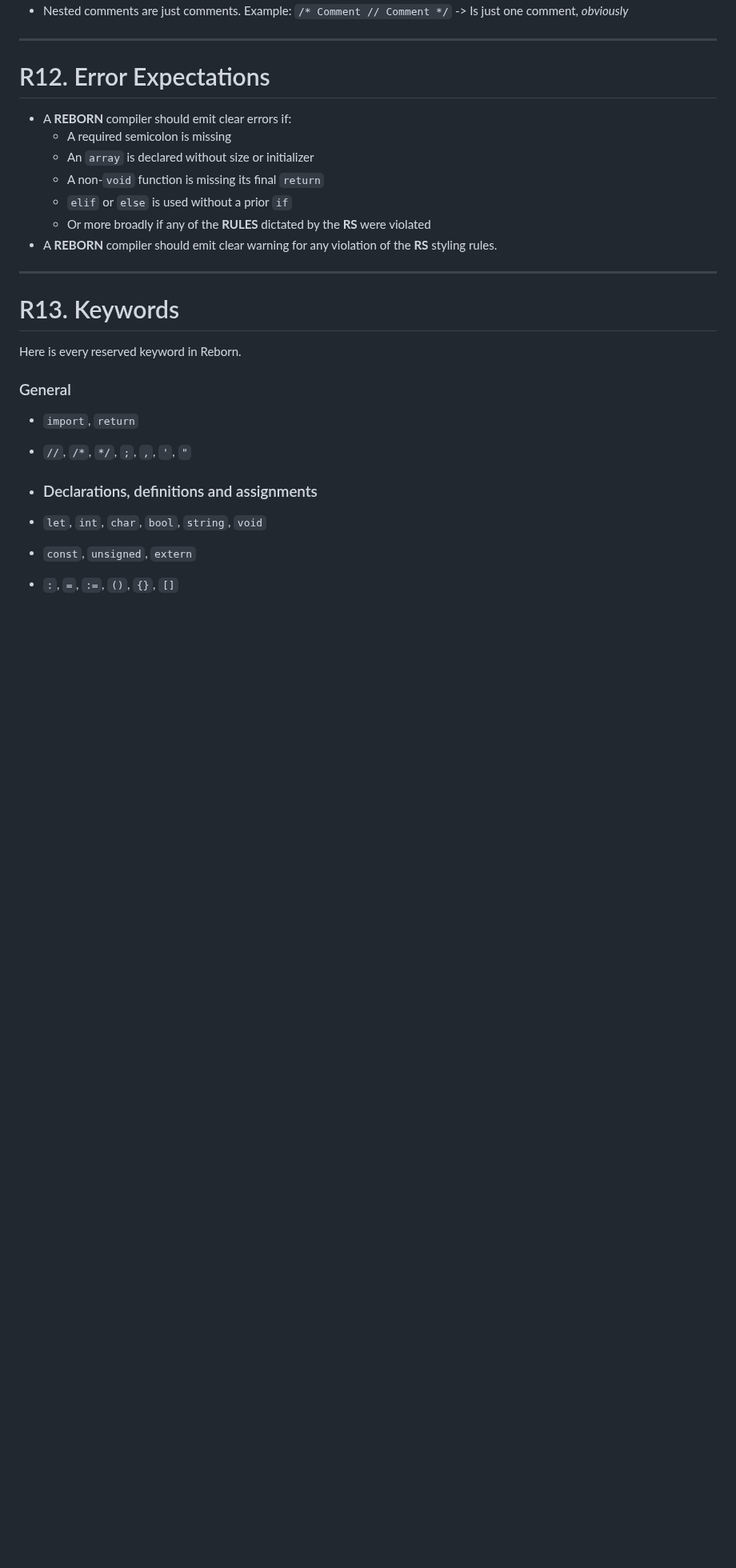
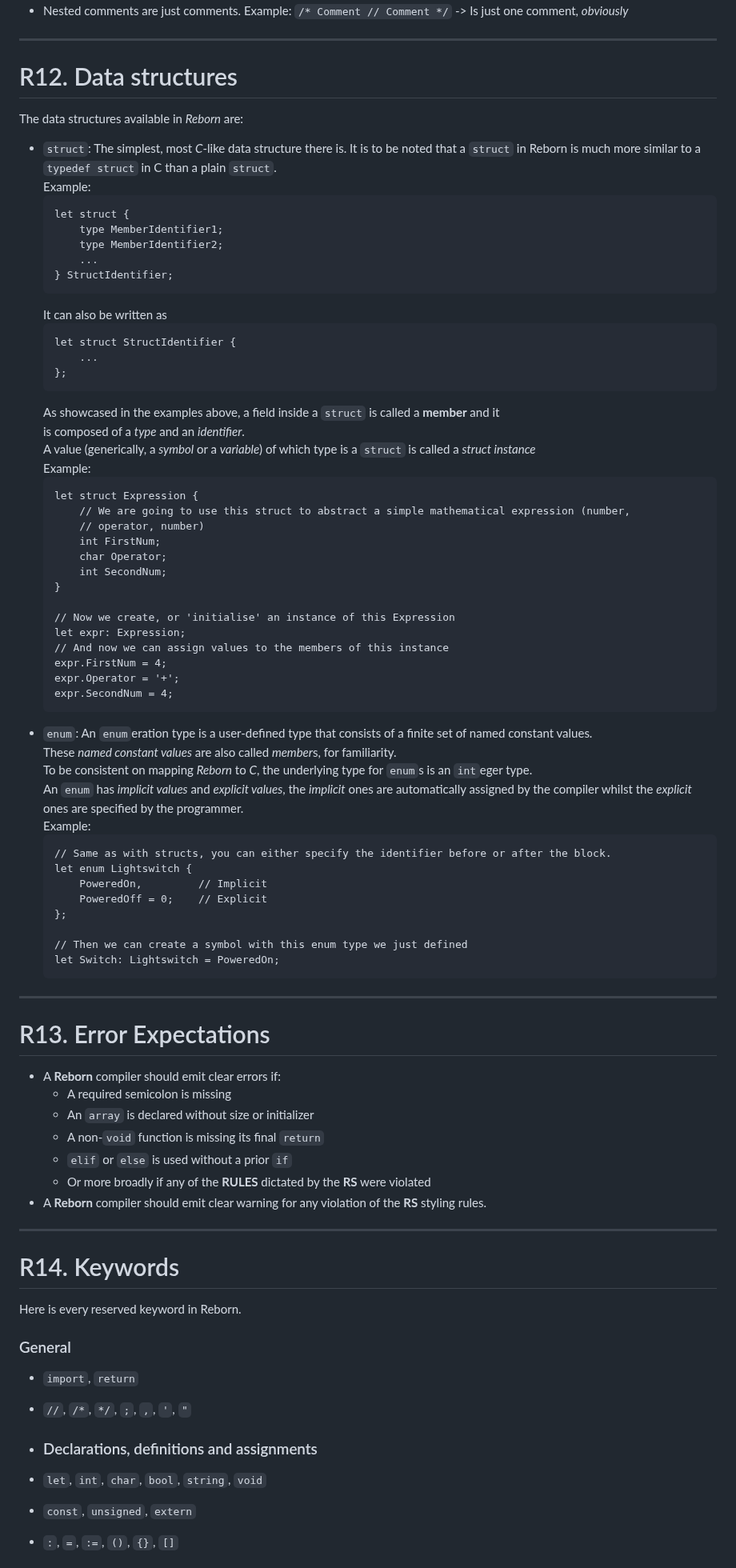
Before and after one commit to REBORN-lang/REBORN-lang.github.io, a Markdown page: documents/standard/RebornStandard.md, the part around one of its changes. Shown at 80% size. Rendered like a GitHub page; blank space fills up the shorter version.

Commit message:
11th revision
This is not gonna last long here because I forgot to commit this revision yesterday and I am already finishing up the 12th revision, adding typecasting, unions, import selectivity

Signed-off-by: czjstmax <jstmaxlol@disroot.org>

````diff
--- a/documents/standard/RebornStandard.md
+++ b/documents/standard/RebornStandard.md
@@ -325,19 +326,78 @@ Note: The first iteration of the **RSL** reimplements most of the [C Standard Li
 
 ---
 
-# R12. Error Expectations
+# R12. Data structures
+The data structures available in *Reborn* are:
+- `struct`: The simplest, most *C*-like data structure there is. It is to be noted that a `struct`
+  in Reborn is much more similar to a `typedef struct` in C than a plain `struct`. \
+  Example:
+  ```
+  let struct {
+      type MemberIdentifier1;
+      type MemberIdentifier2;
+      ...
+  } StructIdentifier;
+  ```
+  It can also be written as
+  ```
+  let struct StructIdentifier {
+      ...
+  };
+  ```
+  As showcased in the examples above, a field inside a `struct` is called a **member** and it \
+  is composed of a *type* and an *identifier*. \
+  A value (generically, a *symbol* or a *variable*) of which type is a `struct` is called a *struct
+  instance* \
+  Example:
+  ```
+  let struct Expression {
+      // We are going to use this struct to abstract a simple mathematical expression (number,
+      // operator, number)
+      int FirstNum;
+      char Operator;
+      int SecondNum;
+  }
 
-- A **REBORN** compiler should emit clear errors if:
+  // Now we create, or 'initialise' an instance of this Expression
+  let expr: Expression;
+  // And now we can assign values to the members of this instance
+  expr.FirstNum = 4;
+  expr.Operator = '+';
+  expr.SecondNum = 4;
+  ```
+- `enum`: An `enum`eration type is a user-defined type that consists of a finite set of named
+  constant values. \
+  These *named constant values* are also called *member*s, for familiarity. \
+  To be consistent on mapping *Reborn* to *C*, the underlying type for `enum`s is an `int`eger type. \
+  An `enum` has *implicit values* and *explicit values*, the *implicit* ones are automatically
+  assigned by the compiler whilst the *explicit* ones are specified by the programmer. \
+  Example:
+  ```
+  // Same as with structs, you can either specify the identifier before or after the block.
+  let enum Lightswitch {
+      PoweredOn,         // Implicit
+      PoweredOff = 0;    // Explicit
+  };
+
+  // Then we can create a symbol with this enum type we just defined
+  let Switch: Lightswitch = PoweredOn;
+  ```
+
+---
+
+# R13. Error Expectations
+
+- A **Reborn** compiler should emit clear errors if:
   - A required semicolon is missing
   - An `array` is declared without size or initializer
   - A non-`void` function is missing its final `return`
   - `elif` or `else` is used without a prior `if`
   - Or more broadly if any of the **RULES** dictated by the **RS** were violated
-- A **REBORN** compiler should emit clear warning for any violation of the **RS** styling rules.
+- A **Reborn** compiler should emit clear warning for any violation of the **RS** styling rules.
 
 ---
 
-# R13. Keywords
+# R14. Keywords
 
 Here is every reserved keyword in Reborn.
 
````
Also changed, not shown: other parts of documents/standard/RebornStandard.md (+13 -8 lines).
